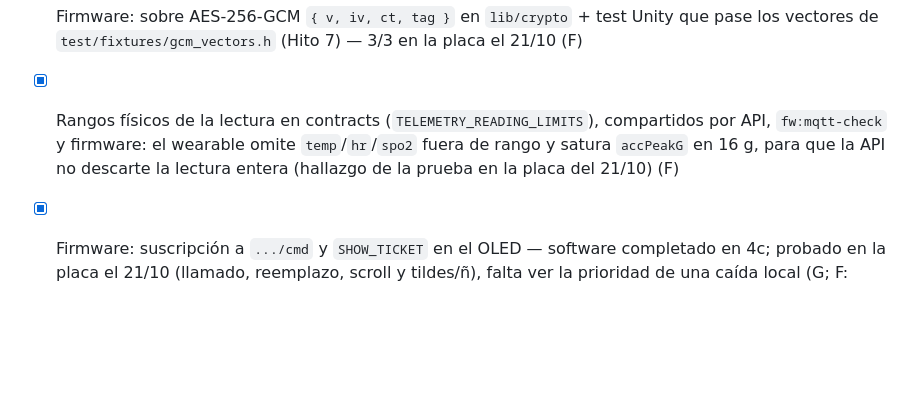
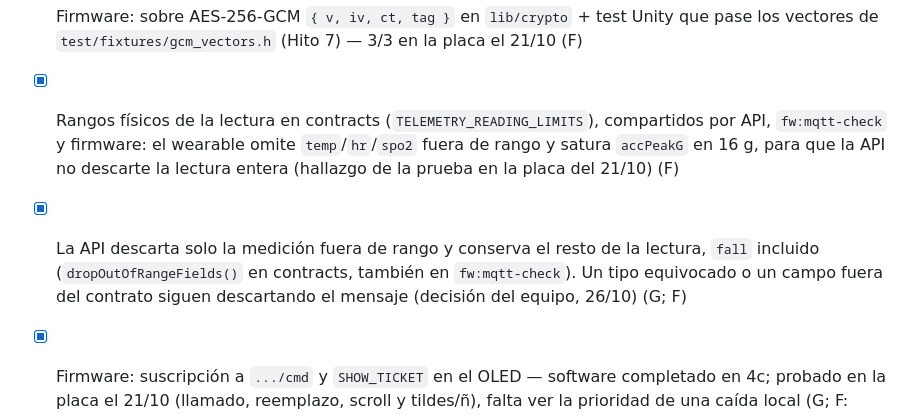
Before and after one commit to GastMolina267/pti-monorepo, a Markdown page: docs/07-roadmap.md, the part around the change. GitHub-like rendering; blank space fills up the shorter version.

Commit message:
docs(docs): la API descarta solo la medición fuera de rango
Co-Authored-By: Claude Opus 5.5 <noreply@anthropic.com>

```diff
--- a/docs/07-roadmap.md
+++ b/docs/07-roadmap.md
@@ -78,6 +78,7 @@ gantt
 - [x] `pnpm fw:mqtt-check`: descifra y valida la telemetría contra el contrato (referencia para el módulo `telemetry`) (F)
 - [x] Firmware: sobre AES-256-GCM `{ v, iv, ct, tag }` en `lib/crypto` + test Unity que pase los vectores de `test/fixtures/gcm_vectors.h` (Hito 7) — 3/3 en la placa el 21/10 (F)
 - [x] Rangos físicos de la lectura en contracts (`TELEMETRY_READING_LIMITS`), compartidos por API, `fw:mqtt-check` y firmware: el wearable omite `temp`/`hr`/`spo2` fuera de rango y satura `accPeakG` en 16 g, para que la API no descarte la lectura entera (hallazgo de la prueba en la placa del 21/10) (F)
+- [x] La API descarta solo la medición fuera de rango y conserva el resto de la lectura, `fall` incluido (`dropOutOfRangeFields()` en contracts, también en `fw:mqtt-check`). Un tipo equivocado o un campo fuera del contrato siguen descartando el mensaje (decisión del equipo, 26/10) (G; F)
 - [x] Firmware: suscripción a `.../cmd` y `SHOW_TICKET` en el OLED — software completado en 4c; probado en la placa el 21/10 (llamado, reemplazo, scroll y tildes/ñ), falta ver la prioridad de una caída local (G; F: placa)
 - [x] Firmware: detección de caídas en tres fases (caída libre → impacto > 2,8 g → inmovilidad) en `lib/fall_detection`, con tests native; la caída confirmada se publica sin esperar el ciclo de 3 s (Hito 8) — lógica validada en la protoboard el 21/10; la calibración espera la pulsera con el circuito soldado (F)
 - [x] Firmware: `contracts.h` generado (como `include/vitalia_contracts.h`, `pnpm fw:codegen`) desde `@vitalia/contracts` (tópicos y umbrales) con un check en CI de que no quedó desactualizado; hoy `implicitDependencies` solo recompila, no detecta divergencias (F)
```
Also changed, not shown: docs/04-contratos.md (+1 -1 lines).
